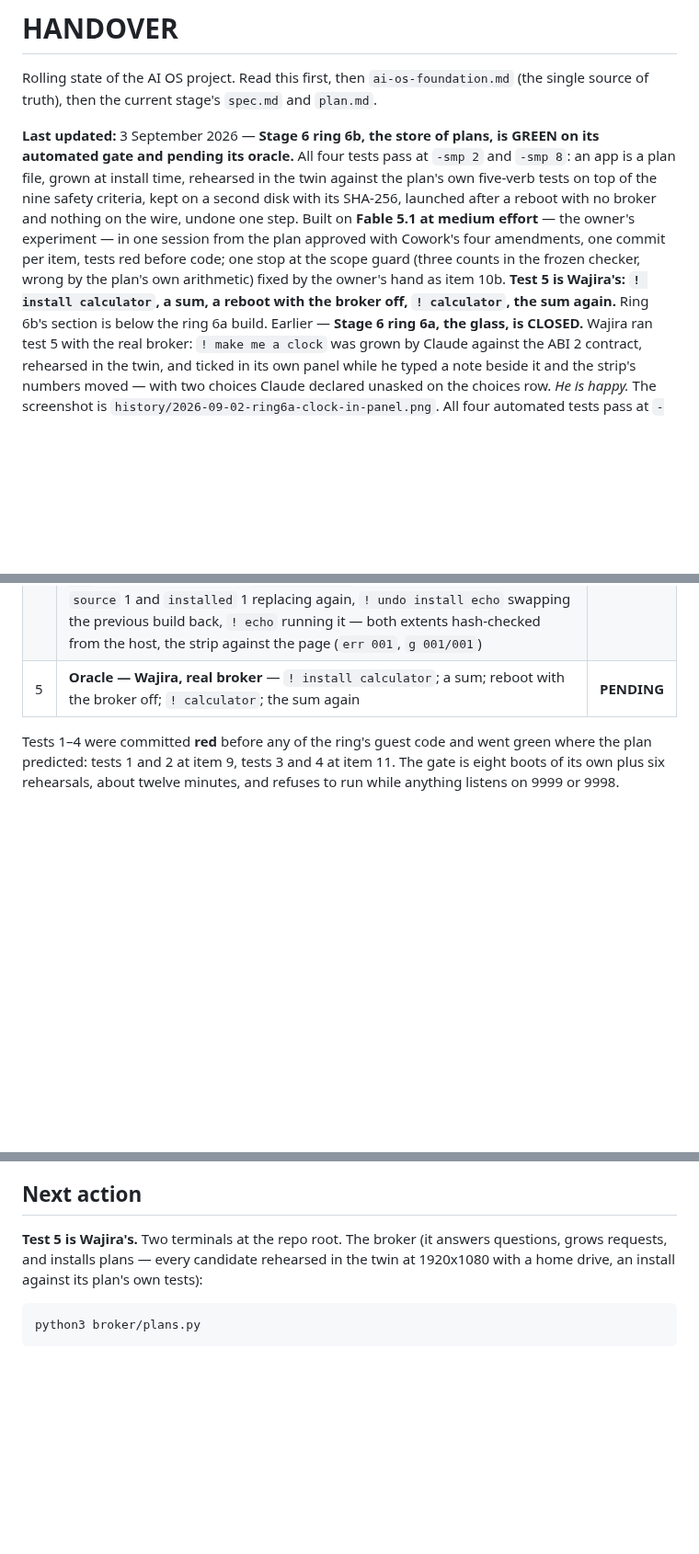
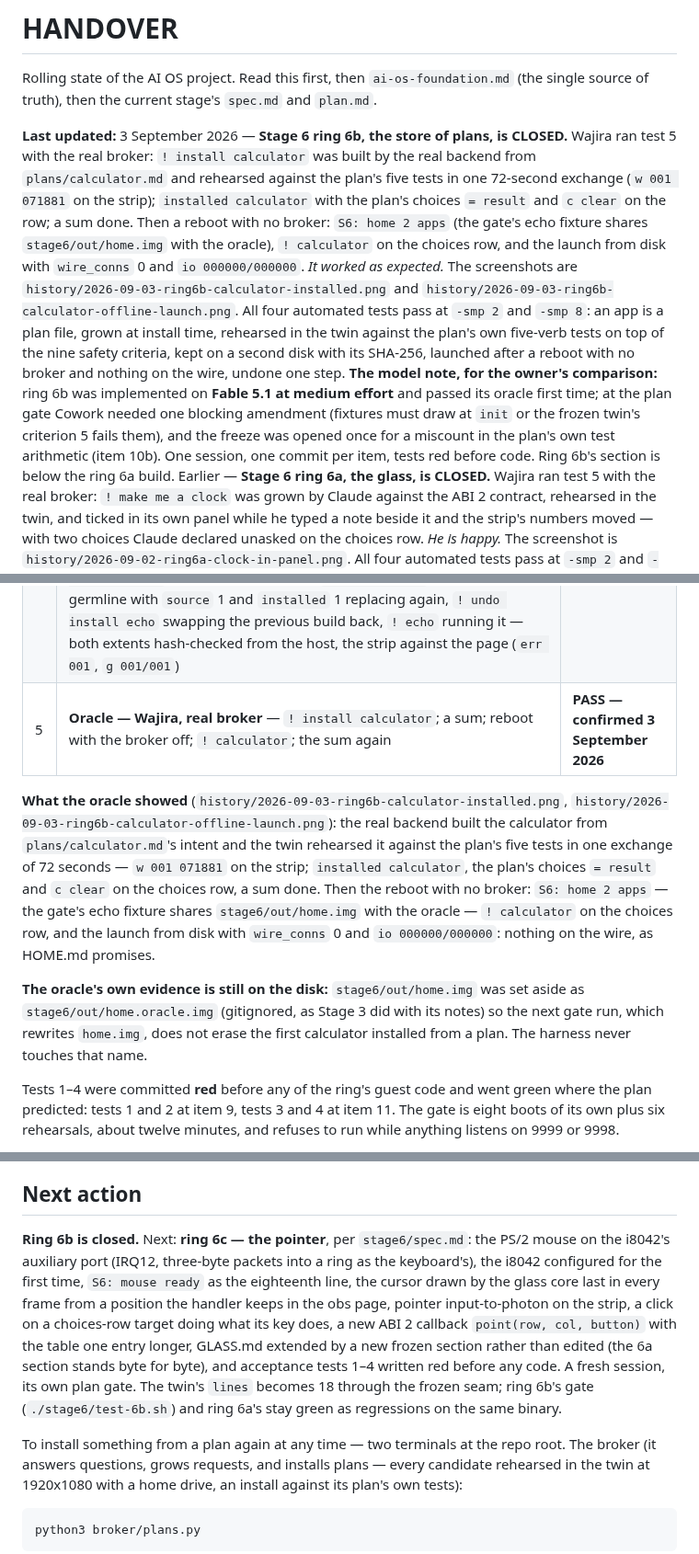
Before and after one commit to IndyWH/germos, a Markdown page: HANDOVER.md, 3 parts joined by grey strips. Shown at 92% size. GitHub-like rendering; blank space fills up the shorter version.

Commit message:
Stage 6 ring 6b closed: the calculator was installed from its plan and launched after a reboot with no broker
Wajira ran test 5 with the real broker on 3 September 2026: "! install
calculator" was built by the real backend from plans/calculator.md and
rehearsed against the plan's five tests in one 72-second exchange
(w 001 071881 on the strip); "installed calculator" with the plan's
choices "= result" and "c clear" on the row; a sum done. Then a reboot
with no broker: "S6: home 2 apps" (the gate's echo fixture shares
stage6/out/home.img with the oracle), "! calculator" on the choices
row, the launch from disk with wire_conns 0 and io 000000/000000. It
worked as expected. The two screenshots Cowork saved under history/ are
committed.

HANDOVER: ring 6b CLOSED in the header, the where-we-are table, the
ring table and the test table; what the oracle showed; the model note
for the owner's comparison - ring 6b implemented on Fable 5.1 at medium
effort passed its oracle first time, with one blocking amendment at the
plan gate (fixtures must draw at init or the frozen twin's criterion 5
fails them) and one freeze opening for a miscount in the plan's own
test arithmetic; the oracle's home image set aside as
stage6/out/home.oracle.img (gitignored), which the harness never
touches, so the next gate run does not erase the first calculator
installed from a plan; the next action is ring 6c, the pointer, per
stage6/spec.md, in a fresh session.

Co-Authored-By: Claude Fable 5.1 <noreply@anthropic.com>
Claude-Session: https://claude.ai/code/session_018uans4tT4dqVSLLfhBsjFH

```diff
--- a/HANDOVER.md
+++ b/HANDOVER.md
@@ -4,18 +4,28 @@ Rolling state of the AI OS project. Read this first, then `ai-os-foundation.md`
 (the single source of truth), then the current stage's `spec.md` and `plan.md`.
 
 **Last updated:** 3 September 2026 — **Stage 6 ring 6b, the store of
-plans, is GREEN on its automated gate and pending its oracle.** All
-four tests pass at `-smp 2` and `-smp 8`: an app is a plan file, grown at
-install time, rehearsed in the twin against the plan's own five-verb
-tests on top of the nine safety criteria, kept on a second disk with its
-SHA-256, launched after a reboot with no broker and nothing on the wire,
-undone one step. Built on **Fable 5.1 at medium effort** — the owner's
-experiment — in one session from the plan approved with Cowork's four
-amendments, one commit per item, tests red before code; one stop at the
-scope guard (three counts in the frozen checker, wrong by the plan's own
-arithmetic) fixed by the owner's hand as item 10b. **Test 5 is Wajira's:
-`! install calculator`, a sum, a reboot with the broker off,
-`! calculator`, the sum again.** Ring 6b's section is below the ring 6a
+plans, is CLOSED.** Wajira ran test 5 with the real broker:
+`! install calculator` was built by the real backend from
+`plans/calculator.md` and rehearsed against the plan's five tests in one
+72-second exchange (`w 001 071881` on the strip); `installed calculator`
+with the plan's choices `= result` and `c clear` on the row; a sum done.
+Then a reboot with no broker: `S6: home 2 apps` (the gate's echo fixture
+shares `stage6/out/home.img` with the oracle), `! calculator` on the
+choices row, and the launch from disk with `wire_conns` 0 and `io
+000000/000000`. *It worked as expected.* The screenshots are
+`history/2026-09-03-ring6b-calculator-installed.png` and
+`history/2026-09-03-ring6b-calculator-offline-launch.png`. All four
+automated tests pass at `-smp 2` and `-smp 8`: an app is a plan file,
+grown at install time, rehearsed in the twin against the plan's own
+five-verb tests on top of the nine safety criteria, kept on a second
+disk with its SHA-256, launched after a reboot with no broker and
+nothing on the wire, undone one step. **The model note, for the owner's
+comparison:** ring 6b was implemented on **Fable 5.1 at medium effort**
+and passed its oracle first time; at the plan gate Cowork needed one
+blocking amendment (fixtures must draw at `init` or the frozen twin's
+criterion 5 fails them), and the freeze was opened once for a miscount
+in the plan's own test arithmetic (item 10b). One session, one commit per
+item, tests red before code. Ring 6b's section is below the ring 6a
 build. Earlier — **Stage 6 ring 6a, the glass, is CLOSED.** Wajira ran test 5 with the real broker: `! make me a clock`
 was grown by Claude against the ABI 2 contract, rehearsed in the twin,
 and ticked in its own panel while he typed a note beside it and the
@@ -953,7 +963,24 @@ criteria and its five verbs, `liar.bin` failed at `expect "a"`.
 | 2 | Serial — seventeen `S6:` lines with `S6: home 0 apps` twelfth on two fresh disks at 1920x1080 (console 120x67); the home image parsed from the host as formatted and empty; the same image booted again byte-identical; one disk gives ring 6a's sixteen | **PASS** |
 | 3 | The install, mocked — `! install echo` rehearsed against the plan's tests in the twin (seventeen lines, the hook's verdicts in the log), `installing` on the strip meanwhile, the frame with `installed` 1, `installed echo` in the conversation, the app in its panel, the home image holding exactly that build with the guest's hash equal to hashlib's, the germline's provenance naming the plan and its hash, `! echo` on the choices row at the prompt; at `-smp 2` and `-smp 8` | **PASS** |
 | 4 | The store keeps its word — a reboot with **no broker**: `S6: home 1 apps`, `! echo` on the row, `! echo` run from disk with `wire_conns` 0 and the byte counters unchanged between a read after ready and a read after the launch (A3), an undo with nothing to undo refused; then `! install liar` refused `rehearsal failed: expect "a"` after two rehearsals, `! install echo, but big` replacing (4096 bytes), `! install echo` served from the germline with `source` 1 and `installed` 1 replacing again, `! undo install echo` swapping the previous build back, `! echo` running it — both extents hash-checked from the host, the strip against the page (`err 001`, `g 001/001`) | **PASS** |
-| 5 | **Oracle — Wajira, real broker** — `! install calculator`; a sum; reboot with the broker off; `! calculator`; the sum again | **PENDING** |
+| 5 | **Oracle — Wajira, real broker** — `! install calculator`; a sum; reboot with the broker off; `! calculator`; the sum again | **PASS — confirmed 3 September 2026** |
+
+**What the oracle showed** (`history/2026-09-03-ring6b-calculator-installed.png`,
+`history/2026-09-03-ring6b-calculator-offline-launch.png`): the real
+backend built the calculator from `plans/calculator.md`'s intent and the
+twin rehearsed it against the plan's five tests in one exchange of 72
+seconds — `w 001 071881` on the strip; `installed calculator`, the
+plan's choices `= result` and `c clear` on the choices row, a sum done.
+Then the reboot with no broker: `S6: home 2 apps` — the gate's echo
+fixture shares `stage6/out/home.img` with the oracle — `! calculator` on
+the choices row, and the launch from disk with `wire_conns` 0 and `io
+000000/000000`: nothing on the wire, as HOME.md promises.
+
+**The oracle's own evidence is still on the disk:** `stage6/out/home.img`
+was set aside as `stage6/out/home.oracle.img` (gitignored, as Stage 3 did
+with its notes) so the next gate run, which rewrites `home.img`, does not
+erase the first calculator installed from a plan. The harness never
+touches that name.
 
 Tests 1–4 were committed **red** before any of the ring's guest code and
 went green where the plan predicted: tests 1 and 2 at item 9, tests 3
@@ -1049,7 +1076,22 @@ gotchas, the payload table re-run (1072, 0 wrong).
 
 ## Next action
 
-**Test 5 is Wajira's.** Two terminals at the repo root. The broker (it
+**Ring 6b is closed.** Next: **ring 6c — the pointer**, per
+`stage6/spec.md`: the PS/2 mouse on the i8042's auxiliary port (IRQ12,
+three-byte packets into a ring as the keyboard's), the i8042 configured
+for the first time, `S6: mouse ready` as the eighteenth line, the cursor
+drawn by the glass core last in every frame from a position the handler
+keeps in the obs page, pointer input-to-photon on the strip, a click on
+a choices-row target doing what its key does, a new ABI 2 callback
+`point(row, col, button)` with the table one entry longer, GLASS.md
+extended by a new frozen section rather than edited (the 6a section
+stands byte for byte), and acceptance tests 1–4 written red before any
+code. A fresh session, its own plan gate. The twin's `lines` becomes 18
+through the frozen seam; ring 6b's gate (`./stage6/test-6b.sh`) and ring
+6a's stay green as regressions on the same binary.
+
+To install something from a plan again at any time — two terminals at
+the repo root. The broker (it
 answers questions, grows requests, and installs plans — every candidate
 rehearsed in the twin at 1920x1080 with a home drive, an install against
 its plan's own tests):
```
Also changed, not shown: other parts of HANDOVER.md (+3 -3 lines), history/2026-09-03-ring6b-calculator-installed.png (added), history/2026-09-03-ring6b-calculator-offline-launch.png (added).
